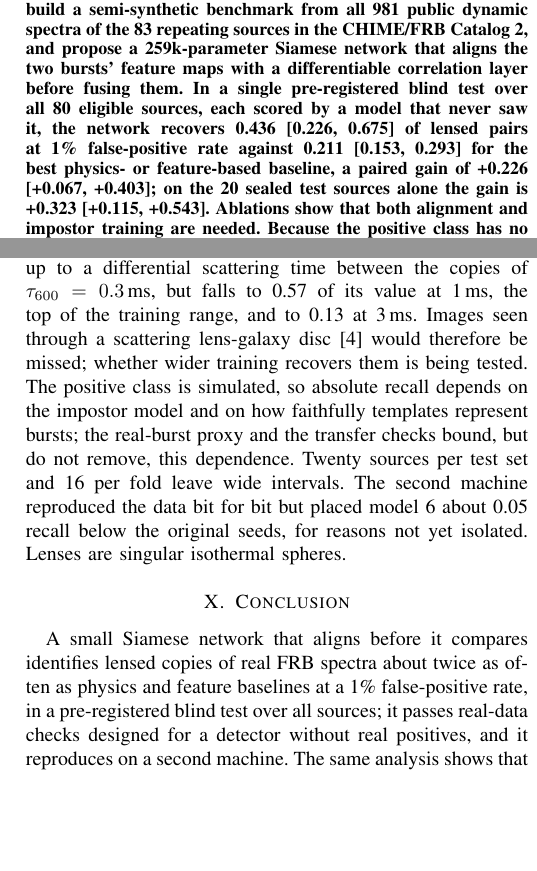
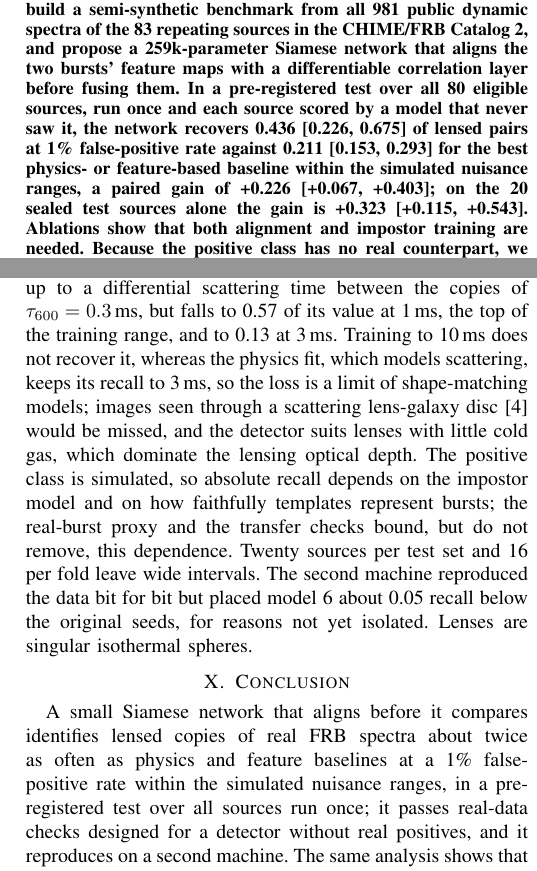
Before and after one commit to PatthamonCharaschimpleekul/AI-Detection-of-Gravitationally-Lensed-Fast-Radio-Bursts, a LaTeX paper (07_deliverables/paper_icaiic/main.tex): two parts of the columns of pages 1 and 6 of 6, joined at a grey line, cut so that both start at the same text, the shorter picture padded with empty space. Compiled offline with pdfLaTeX.

Commit message:
ICAIIC draft on Stage 5: drop unqualified 'blind', deviation closed by unchanged sign-off, final scattering text
- Abstract, contributions, conclusion: 'pre-registered test ... run once', 'within the simulated nuisance ranges'
- Deviation: sign-off kept the ranges and all methods unchanged, so the result stands
- Limitations: training to 10 ms does not recover scattering loss; physics fit keeps recall to 3 ms
- Memorisation variants: 'reducing the memorisation does not raise recall' (was 'does not depend on source identity')
Draft branch from poc-lr-limit; not merged. benchmark-v1 tag still to be pushed by the second machine.

Co-Authored-By: Claude Opus 5.5 <noreply@anthropic.com>

```diff
--- a/07_deliverables/paper_icaiic/main.tex
+++ b/07_deliverables/paper_icaiic/main.tex
@@ -36,9 +36,10 @@ only by propagation effects. Recognising such copies among the bursts of repeati
 problem with three difficulties: no real positive example exists, the negatives include adversarial \emph{impostors} that
 share a propagation imprint, and decisions must hold at a 1\% false-positive rate. We build a semi-synthetic benchmark from
 all 981 public dynamic spectra of the 83 repeating sources in the CHIME/FRB Catalog~2, and propose a 259k-parameter Siamese
-network that aligns the two bursts' feature maps with a differentiable correlation layer before fusing them. In a single
-pre-registered blind test over all 80 eligible sources, each scored by a model that never saw it, the network recovers
-\OofSix\ of lensed pairs at 1\% false-positive rate against \OofGBM\ for the best physics- or feature-based baseline, a paired
+network that aligns the two bursts' feature maps with a differentiable correlation layer before fusing them. In a
+pre-registered test over all 80 eligible sources, run once and each source scored by a model that never saw it, the network
+recovers \OofSix\ of lensed pairs at 1\% false-positive rate against \OofGBM\ for the best physics- or feature-based
+baseline within the simulated nuisance ranges, a paired
 gain of \OofDiff; on the 20 sealed test sources alone the gain is \TbDiff. Ablations show that both alignment and impostor
 training are needed. Because the positive class has no real counterpart, we also validate on real data: \SfiveTransferPairs\
 real cross-source pairs, which are true negatives, give a false-positive rate of \SfiveTransferSix\ against per-pair simulated
@@ -394,8 +396,10 @@ decisive: the criterion, comparator, metric, bootstrap and fold rules were fixed
 gain on them matches the development estimate. The limitations are equally concrete. The test was opened before the
 propagation nuisance ranges were formally signed off, and a later sweep on validation pairs shows that scattering is the
 range that matters: recall is unchanged up to a differential scattering time between the copies of $\tau_{600}=0.3$\,ms, but
-falls to 0.57 of its value at 1\,ms, the top of the training range, and to 0.13 at 3\,ms. Images seen through a scattering
-lens-galaxy disc~\cite{Wucknitz2021} would therefore be missed; whether wider training recovers them is being tested. The
+falls to 0.57 of its value at 1\,ms, the top of the training range, and to 0.13 at 3\,ms. Training to 10\,ms does not recover
+it, whereas the physics fit, which models scattering, keeps its recall to 3\,ms, so the loss is a limit of shape-matching
+models; images seen through a scattering lens-galaxy disc~\cite{Wucknitz2021} would be missed, and the detector suits lenses
+with little cold gas, which dominate the lensing optical depth. The
 positive class is simulated, so absolute recall depends on the
 impostor model and on how faithfully templates represent bursts; the real-burst proxy and the transfer checks bound, but do
 not remove, this dependence. Twenty sources per test set and 16 per fold leave wide intervals. The second machine reproduced
@@ -404,7 +408,8 @@ singular isothermal spheres.
 
 \section{Conclusion}
 A small Siamese network that aligns before it compares identifies lensed copies of real FRB spectra about twice as often as
-physics and feature baselines at a 1\% false-positive rate, in a pre-registered blind test over all sources; it passes
+physics and feature baselines at a 1\% false-positive rate within the simulated nuisance ranges, in a pre-registered test
+over all sources run once; it passes
 real-data checks designed for a detector without real positives, and it reproduces on a second machine. The same analysis shows that transit geometry, not classification accuracy, is the bottleneck for finding lensed
 repeaters, which points such detectors to wide-field radio arrays. All inputs are public (CHIME/FRB Catalog~2, DOI
 10.11570/25.0066); code, frozen-set manifests, hashes and pre-registered plans are in the project repository (link withheld
```
Also changed, not shown: 07_deliverables/paper_icaiic/main.pdf, 07_deliverables/paper_icaiic/main.tex (7 more changed lines).
